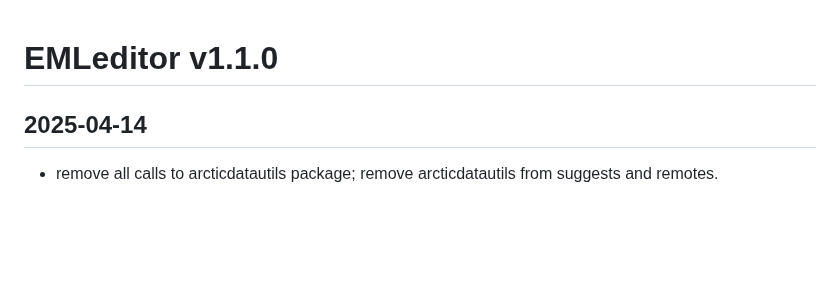
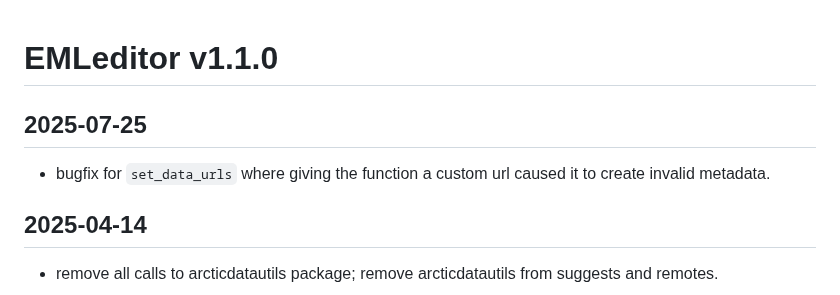
Before and after one commit to nationalparkservice/EMLeditor, a Markdown page: NEWS.md, the part around the change. Rendered like a GitHub page; blank space fills up the shorter version.

Commit message:
add note about bugfix for set_data_urls

```diff
--- a/NEWS.md
+++ b/NEWS.md
@@ -1,4 +1,7 @@
 # EMLeditor v1.1.0
+## 2025-07-25
+  * bugfix for `set_data_urls` where giving the function a custom url caused it to create invalid metadata.
+
 ## 2025-04-14
   * remove all calls to arcticdatautils package; remove arcticdatautils from suggests and remotes.
 
```
